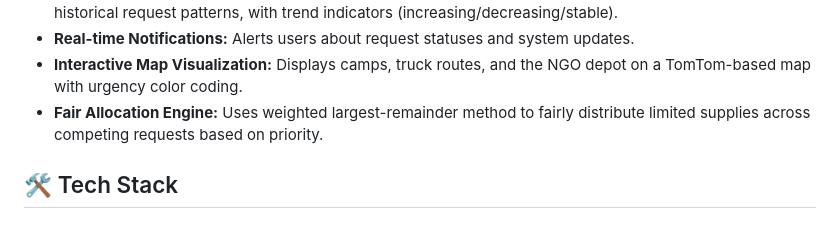
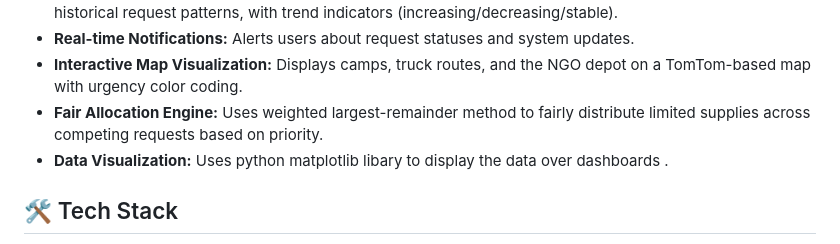
Before and after one commit to Vrutik-0/Fair-Share-Disaster_Relief_System, a Markdown page: README.md, the part around one of its changes. GitHub-like rendering.

```diff
--- a/README.md
+++ b/README.md
@@ -12,6 +12,7 @@ A comprehensive disaster management system designed to optimize the allocation o
 - **Real-time Notifications:** Alerts users about request statuses and system updates.
 - **Interactive Map Visualization:** Displays camps, truck routes, and the NGO depot on a TomTom-based map with urgency color coding.
 - **Fair Allocation Engine:** Uses weighted largest-remainder method to fairly distribute limited supplies across competing requests based on priority.
+- **Data Visualization:** Uses python matplotlib libary to display the data over dashboards .
 
 ## 🛠️ Tech Stack
 
```
Also changed, not shown: other parts of README.md (+7 -4 lines).
